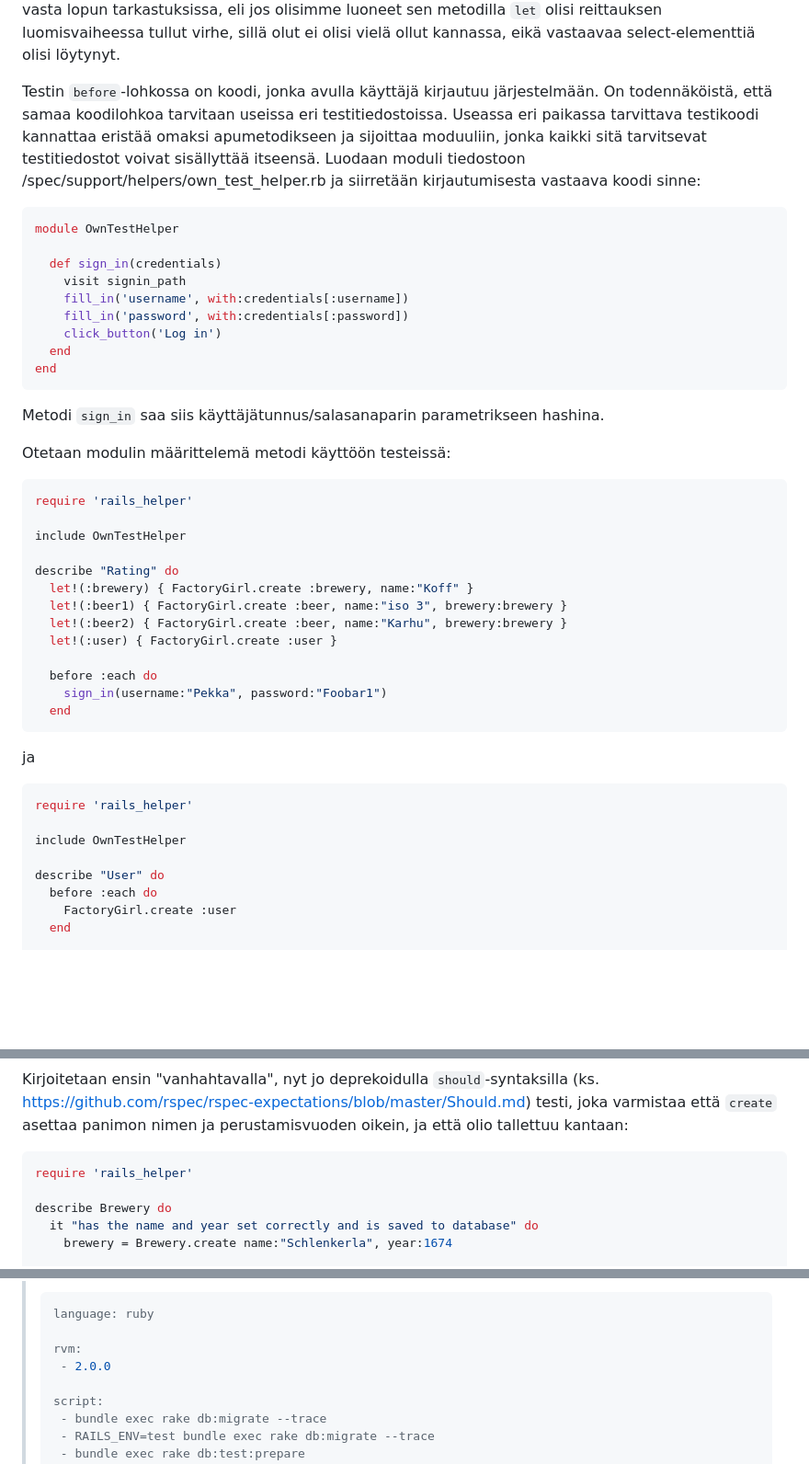
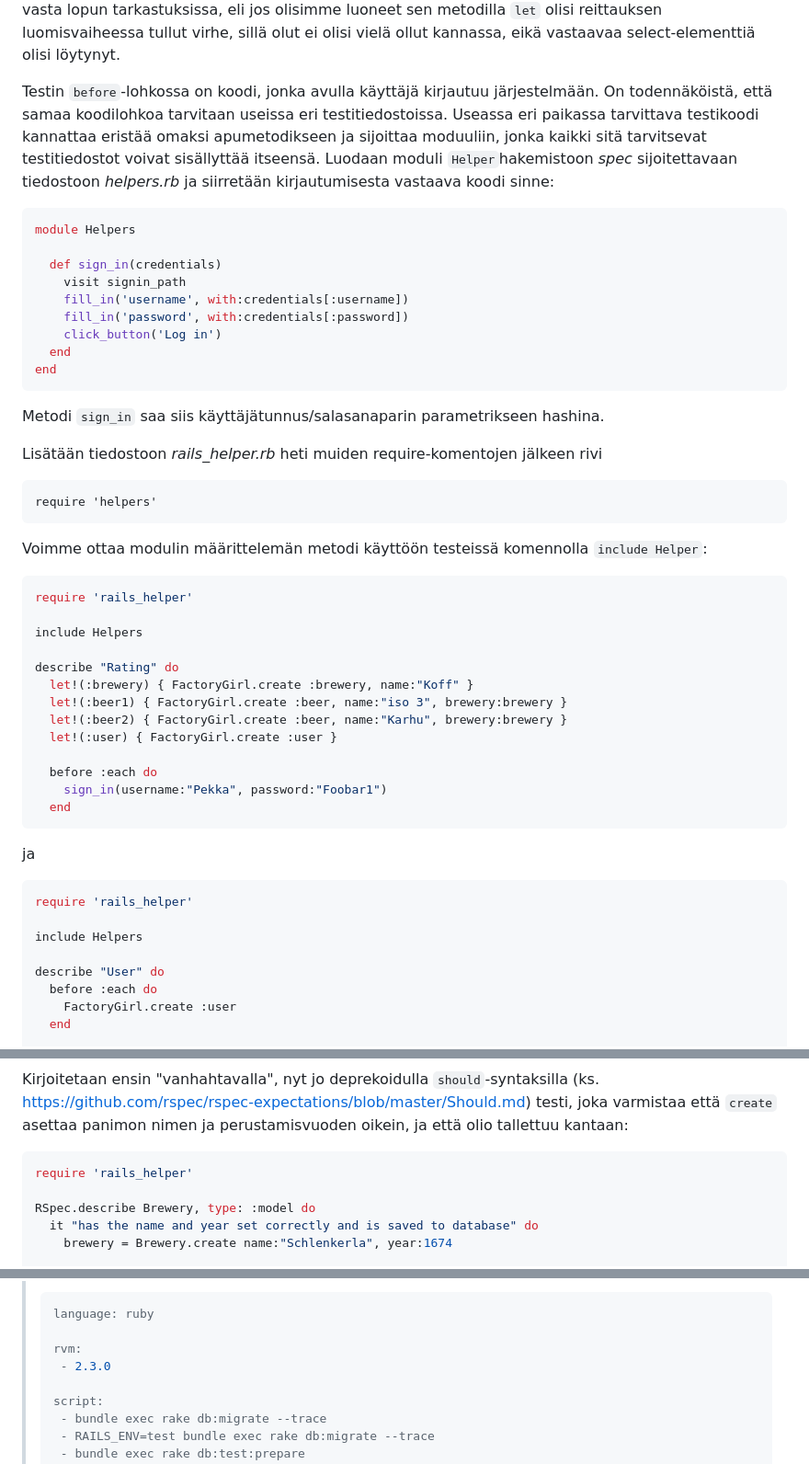
Before and after one commit to mluukkai/WebPalvelinohjelmointi2016, a Markdown page: web/viikko4.md, 3 parts joined by grey strips. Shown: that part at 92% size. GitHub-like rendering; blank space fills up the shorter version.

````diff
--- a/web/viikko4.md
+++ b/web/viikko4.md
@@ -1462,10 +1462,10 @@ end
 Testi rakentaa käyttämänsä panimon, kaksi olutta ja käyttäjän metodin <code>let!</code> aiemmin käyttämämme metodin <code>let</code> sijaan. Näin toimitaan siksi että huutomerkitön versio ei suorita operaatiota välittömästi vaan vasta siinä vaiheessa kun koodi viittaa olioon eksplisiittisesti. Olioon <code>beer1</code> viitataan koodissa vasta lopun tarkastuksissa, eli jos olisimme luoneet sen metodilla <code>let</code> olisi reittauksen luomisvaiheessa tullut virhe, sillä olut ei olisi vielä ollut kannassa, eikä vastaavaa select-elementtiä olisi löytynyt.
 
 
-Testin <code>before</code>-lohkossa on koodi, jonka avulla käyttäjä kirjautuu järjestelmään. On todennäköistä, että samaa koodilohkoa tarvitaan useissa eri testitiedostoissa. Useassa eri paikassa tarvittava testikoodi kannattaa eristää omaksi apumetodikseen ja sijoittaa moduuliin, jonka kaikki sitä tarvitsevat testitiedostot voivat sisällyttää itseensä. Luodaan moduli tiedostoon /spec/support/helpers/own_test_helper.rb ja siirretään kirjautumisesta vastaava koodi sinne:
-
-```ruby
-module OwnTestHelper
+Testin <code>before</code>-lohkossa on koodi, jonka avulla käyttäjä kirjautuu järjestelmään. On todennäköistä, että samaa koodilohkoa tarvitaan useissa eri testitiedostoissa. Useassa eri paikassa tarvittava testikoodi kannattaa eristää omaksi apumetodikseen ja sijoittaa moduuliin, jonka kaikki sitä tarvitsevat testitiedostot voivat sisällyttää itseensä. Luodaan moduli <code>Helper</code>hakemistoon _spec_ sijoitettavaan tiedostoon _helpers.rb_ ja siirretään kirjautumisesta vastaava koodi sinne:
+
+```ruby
+module Helpers
 
   def sign_in(credentials)
     visit signin_path
@@ -1478,12 +1478,16 @@ end
 
 Metodi <code>sign_in</code> saa siis käyttäjätunnus/salasanaparin parametrikseen hashina.
 
-Otetaan modulin määrittelemä metodi käyttöön testeissä:
+Lisätään tiedostoon *rails_helper.rb* heti muiden require-komentojen jälkeen rivi
+
+    require 'helpers'
+
+Voimme ottaa modulin määrittelemän metodi käyttöön testeissä komennolla <code>include Helper</code>:
 
 ```ruby
 require 'rails_helper'
 
-include OwnTestHelper
+include Helpers
 
 describe "Rating" do
   let!(:brewery) { FactoryGirl.create :brewery, name:"Koff" }
@@ -1501,7 +1505,7 @@ ja
 ```ruby
 require 'rails_helper'
 
-include OwnTestHelper
+include Helpers
 
 describe "User" do
   before :each do
@@ -1590,7 +1589,7 @@ Kirjoitetaan ensin "vanhahtavalla", nyt jo deprekoidulla <code>should</code>-syn
 ```ruby
 require 'rails_helper'
 
-describe Brewery do
+RSpec.describe Brewery, type: :model do
   it "has the name and year set correctly and is saved to database" do
     brewery = Brewery.create name:"Schlenkerla", year:1674
 
@@ -1776,7 +1755,7 @@ Githubissa olevat Rails-projektit on helppo asettaa Travisin tarkkailtavaksi.
 >language: ruby
 >
 >rvm:
->  - 2.0.0
+>  - 2.3.0
 >
 >script:
 >  - bundle exec rake db:migrate --trace
````
Also changed, not shown: other parts of web/viikko4.md (+16 -41 lines), images/ratebeer-w4-0.png (added), images/ratebeer-w4-1.png (added), images/ratebeer-w4-2.png (added), images/ratebeer-w4-3.png (added).
